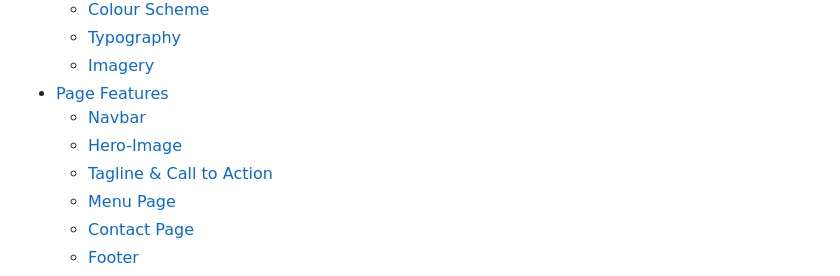
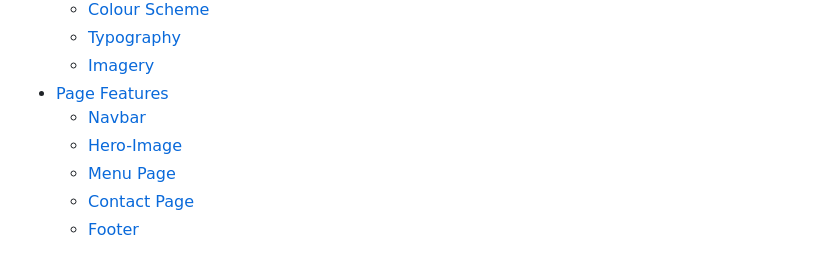
Before and after one commit to rahijalali/project-1, a Markdown page: README.md, the part around the change. Rendered like a GitHub page.

```diff
--- a/README.md
+++ b/README.md
@@ -23,7 +23,6 @@ Rahi Hair & beauty is a small, local business in the heart of london. who look a
 - [Page Features](#page-features)
   - [Navbar](#navbar)
   - [Hero-Image](#hero-image)
-  - [Tagline & Call to Action](#tagline--call-to-action)
   - [Menu Page](#menu-page)
   - [Contact Page](#contact-page)
   - [Footer](#footer)
```
